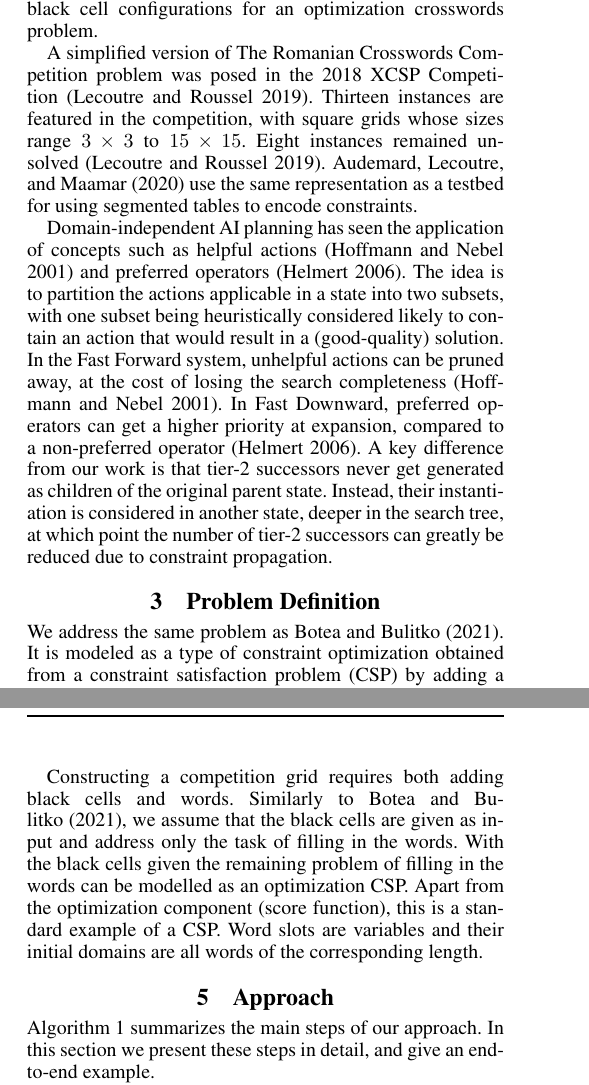
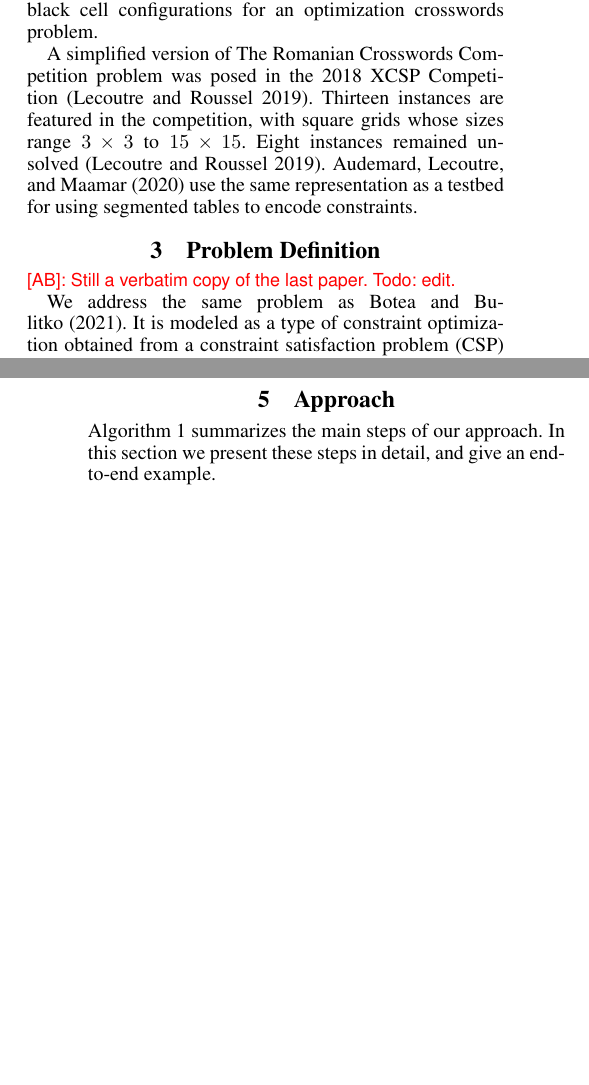
Before and after one commit to adibotea/paper-core-expansion, a LaTeX paper (master.tex, which reads problem-def.tex, related-work.tex, rom-comp-problem.tex): two parts of the columns of pages 2 and 3 of 5, joined at a grey line, cut so that both start at the same text, the shorter picture padded with empty space. Compiled offline with pdfLaTeX.

Commit message:
Very minor changes to related work and rom comp problem description, plus a few comments.

```diff
--- a/master.tex
+++ b/master.tex
@@ -67,8 +67,8 @@
 \newcommand{\ab}[1]{{\small\sf \color{red} [AB]: #1}}
 \newcommand{\vb}[1]{{\small\sf \color{blue} [VB]: #1}}
 % Uncomment the following to switch comments OFF
-\renewcommand{\ab}[1]{}
-\renewcommand{\vb}[1]{}
+%\renewcommand{\ab}[1]{}
+%\renewcommand{\vb}[1]{}
 
 \newcommand{\inlinecite}[1]{\citet{#1}}
 \newcommand{\egcite}[1]{\cite[e.g.,][]{#1}}
@@ -127,7 +127,7 @@
 \sloppy
 
 
-\title{Tiered State Expansion in Optimization Crosswords}
+\title{Core Expansion in Constraint Optimization}
 \author{
 Adi Botea,\textsuperscript{\rm 1}
 Vadim Bulitko\textsuperscript{\rm 2}\\
--- a/problem-def.tex
+++ b/problem-def.tex
@@ -1,5 +1,7 @@
 \section{Problem Definition}
 \label{sec::problem}
+
+\ab{Still a verbatim copy of the last paper. Todo: edit.}
 
 We address the same problem as~\citeauthor{DBLP:conf/socs/BoteaB21}~\shortcite{DBLP:conf/socs/BoteaB21}.
 It is modeled as a type of constraint optimization obtained from a
--- a/related-work.tex
+++ b/related-work.tex
@@ -59,16 +62,3 @@ to encode constraints.
 %Section~\ref{sec::roco}.
 %We use a different simplification requiring a configuration of black cells to be provided as an %input.
 %Eight instances remained unsolved \cite{DBLP:journals/corr/abs-1901-01830}.
-
-
-Domain-independent AI planning has seen the application of concepts such as helpful actions
-\cite{DBLP:journals/jair/HoffmannN01} and preferred operators~\cite{DBLP:journals/jair/Helmert06}.
-The idea is to partition the actions applicable in a state into two subsets,
-with one subset being heuristically considered likely to contain an action that would result
-in a (good-quality) solution.
-In the Fast Forward system,
-unhelpful actions can be pruned away,
-at the cost of losing the search completeness \cite{DBLP:journals/jair/HoffmannN01}.
-In Fast Downward, preferred operators can get a higher priority at expansion,
-compared to a non-preferred operator~\cite{DBLP:journals/jair/Helmert06}.
-A key difference from our work is that tier-2 successors never get generated as children of the original parent state. Instead, their instantiation is considered in another state, deeper in the search tree, at which point the number of tier-2 successors can greatly be reduced due to constraint propagation.
--- a/rom-comp-problem.tex
+++ b/rom-comp-problem.tex
@@ -49,13 +51,3 @@ The score of a grid is the sum of the lengths of all thematic words included in
 %Using a word from the thematic dictionary gives a point for every letter.
 %Thus, every cell in the grid can give at most two points, when it lies at the
 %intersection of two thematic words.
-
-Constructing a competition grid requires both adding black cells and words.
-Similarly to~\citeauthor{DBLP:conf/socs/BoteaB21}~\shortcite{DBLP:conf/socs/BoteaB21},
-we assume that the black cells are given as input
-and address only the task of filling in the words.
-With the black cells given the remaining problem of filling in the words can be modelled as
-an optimization CSP. Apart from the optimization component (score function),
-this is a standard example of a CSP.
-Word slots are variables and their initial domains are all words
-of the corresponding length.
```
Also changed, not shown: abstract.tex (+1 -1 lines), master.tex (1 more changed lines), related-work.tex (3 more changed lines), rom-comp-problem.tex (2 more changed lines).
